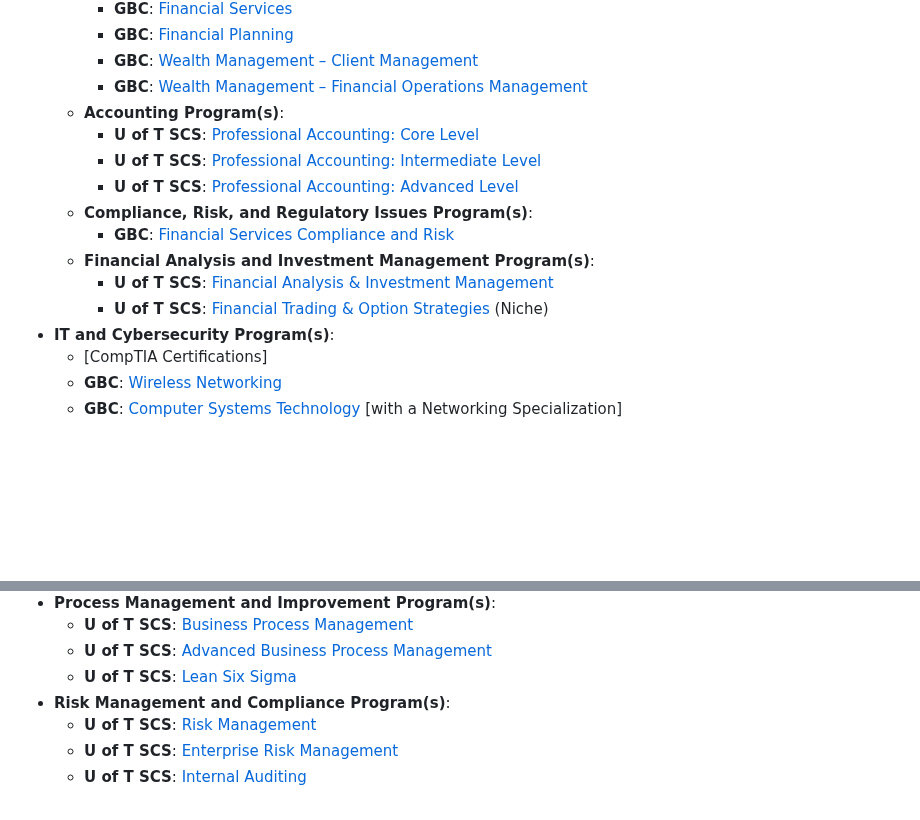
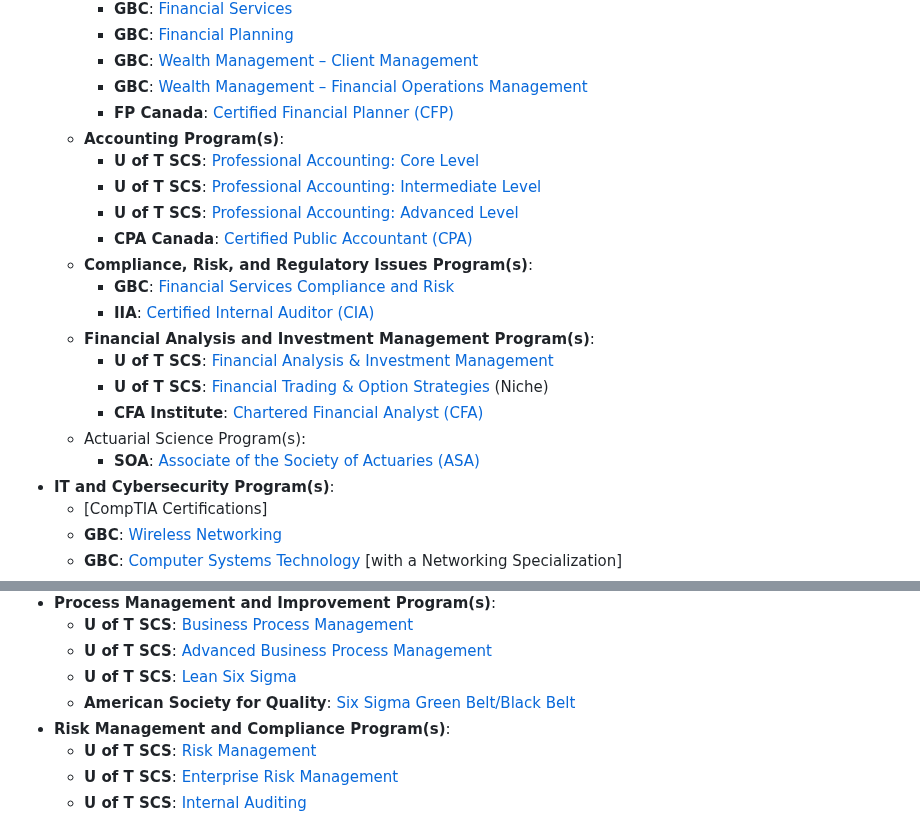
Before and after one commit to JaspreetKhela/JaspreetKhela, a Markdown page: README.md, 2 parts joined by grey strips. Rendered like a GitHub page; blank space fills up the shorter version.

```diff
--- a/README.md
+++ b/README.md
@@ -224,15 +224,21 @@ Understanding network security, ethical hacking, and threat analysis are foundat
         - **GBC**: [Financial Planning](#)
         - **GBC**: [Wealth Management – Client Management](#)
         - **GBC**: [Wealth Management – Financial Operations Management](#)
+        - **FP Canada**: [Certified Financial Planner (CFP)](#)
     - **Accounting Program(s)**:
         - **U of T SCS**: [Professional Accounting: Core Level](#)
         - **U of T SCS**: [Professional Accounting: Intermediate Level](#)
         - **U of T SCS**: [Professional Accounting: Advanced Level](#)
+        - **CPA Canada**: [Certified Public Accountant (CPA)](#)
     - **Compliance, Risk, and Regulatory Issues Program(s)**:
         - **GBC**: [Financial Services Compliance and Risk](#)
+        - **IIA**: [Certified Internal Auditor (CIA)](#)
     - **Financial Analysis and Investment Management Program(s)**:
         - **U of T SCS**: [Financial Analysis & Investment Management](#)
         - **U of T SCS**: [Financial Trading & Option Strategies](#) (Niche)
+        - **CFA Institute**: [Chartered Financial Analyst (CFA)](#)
+    - Actuarial Science Program(s):
+        - **SOA**: [Associate of the Society of Actuaries (ASA)](#)
 - **IT and Cybersecurity Program(s)**:
     - [CompTIA Certifications]
     - **GBC**: [Wireless Networking](#)
@@ -320,6 +326,7 @@ Understanding network security, ethical hacking, and threat analysis are foundat
     - **U of T SCS**: [Business Process Management](#)
     - **U of T SCS**: [Advanced Business Process Management](#)
     - **U of T SCS**: [Lean Six Sigma](#)
+    - **American Society for Quality**: [Six Sigma Green Belt/Black Belt](#)
 - **Risk Management and Compliance Program(s)**:
     - **U of T SCS**: [Risk Management](#)
     - **U of T SCS**: [Enterprise Risk Management](#)
```
